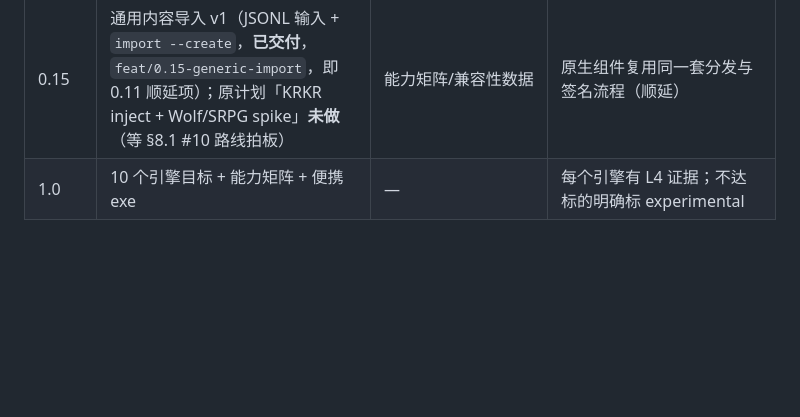
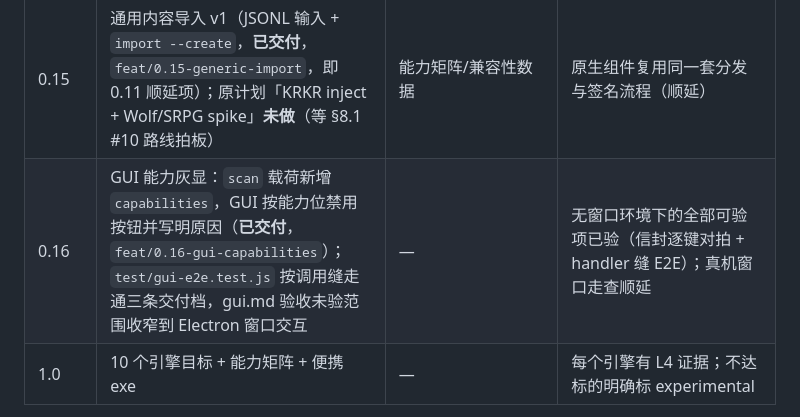
Before and after one commit to MagicalAlmond/Yakusha, a Markdown page: docs/dev/ENGINE-STRATEGY.md, the part around the change. Drawn GitHub-style; blank space fills up the shorter version.

Commit message:
docs(dev): add the 0.16 row to the version schedule
The version table in the strategy roadmap stopped at 0.15 even though
0.16 (GUI capability graying plus the handler-seam pipeline walks) is
delivered. Record it between 0.15 and 1.0 with its actual acceptance
state: everything verifiable without a window is verified, the real
machine walkthrough stays deferred.

```diff
--- a/docs/dev/ENGINE-STRATEGY.md
+++ b/docs/dev/ENGINE-STRATEGY.md
@@ -528,6 +528,7 @@ TextGrammar = {
 | 0.13 | 表格导出 TSV/CSV + `import`（**已交付**，`feat/0.13-table-export`）；KRKR 提取（L1–L3，**已交付**）；字典 v2 字段**未做**（§8.1 #5 未拍板，键不变） | — | round-trip（已达成）；v2 顺延 |
 | 0.14 | GUI 最小外壳（runner 抽缝 + Electron、14 命令、进度/取消、记住密钥、字典编辑器；**已交付**，`feat/0.14-gui`） | NScripter 提取/补丁（**未做**，顺延） | GUI 外壳可用（已达成）；「按能力矩阵加载译文」的完整验收顺延 |
 | 0.15 | 通用内容导入 v1（JSONL 输入 + `import --create`，**已交付**，`feat/0.15-generic-import`，即 0.11 顺延项）；原计划「KRKR inject + Wolf/SRPG spike」**未做**（等 §8.1 #10 路线拍板） | 能力矩阵/兼容性数据 | 原生组件复用同一套分发与签名流程（顺延） |
+| 0.16 | GUI 能力灰显：`scan` 载荷新增 `capabilities`，GUI 按能力位禁用按钮并写明原因（**已交付**，`feat/0.16-gui-capabilities`）；`test/gui-e2e.test.js` 按调用缝走通三条交付档，gui.md 验收未验范围收窄到 Electron 窗口交互 | — | 无窗口环境下的全部可验项已验（信封逐键对拍 + handler 缝 E2E）；真机窗口走查顺延 |
 | 1.0 | 10 个引擎目标 + 能力矩阵 + 便携 exe | — | 每个引擎有 L4 证据；不达标的明确标 experimental |
 
 说明：
```
